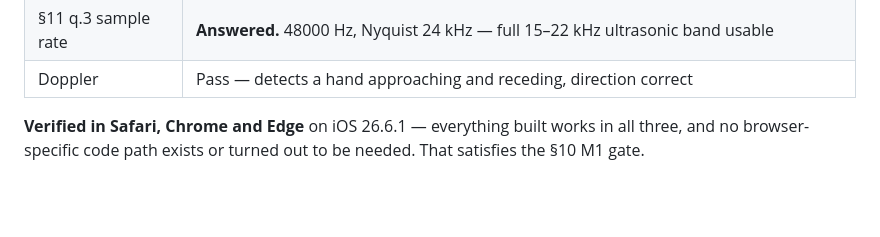
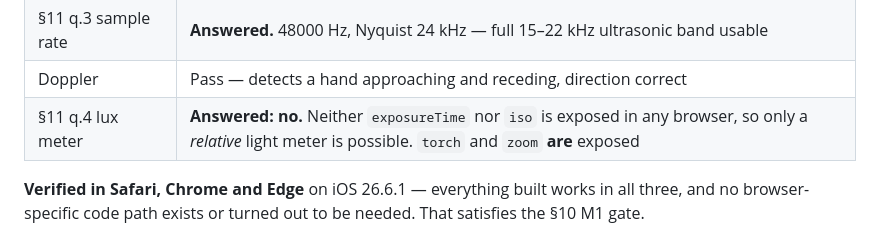
Before and after one commit to CyberSecDef/tricorder, a Markdown page: README.md, the part around the change. Drawn GitHub-style; blank space fills up the shorter version.

```diff
--- a/README.md
+++ b/README.md
@@ -160,6 +160,7 @@ WKWebView-versus-Safari question is not a version question:
 | Rangefinder | Pass — uncalibrated it read 1.76 m at 2.00 m (−12%); after two-point calibration, accurate to inches |
 | §11 q.3 sample rate | **Answered.** 48000 Hz, Nyquist 24 kHz — full 15–22 kHz ultrasonic band usable |
 | Doppler | Pass — detects a hand approaching and receding, direction correct |
+| §11 q.4 lux meter | **Answered: no.** Neither `exposureTime` nor `iso` is exposed in any browser, so only a *relative* light meter is possible. `torch` and `zoom` **are** exposed |
 
 **Verified in Safari, Chrome and Edge** on iOS 26.6.1 — everything built works in all three, and no browser-specific code path exists or turned out to be needed. That satisfies the §10 M1 gate.
 
```
Also changed, not shown: TRICORDER_HANDOFF.md (+46 -9 lines).
